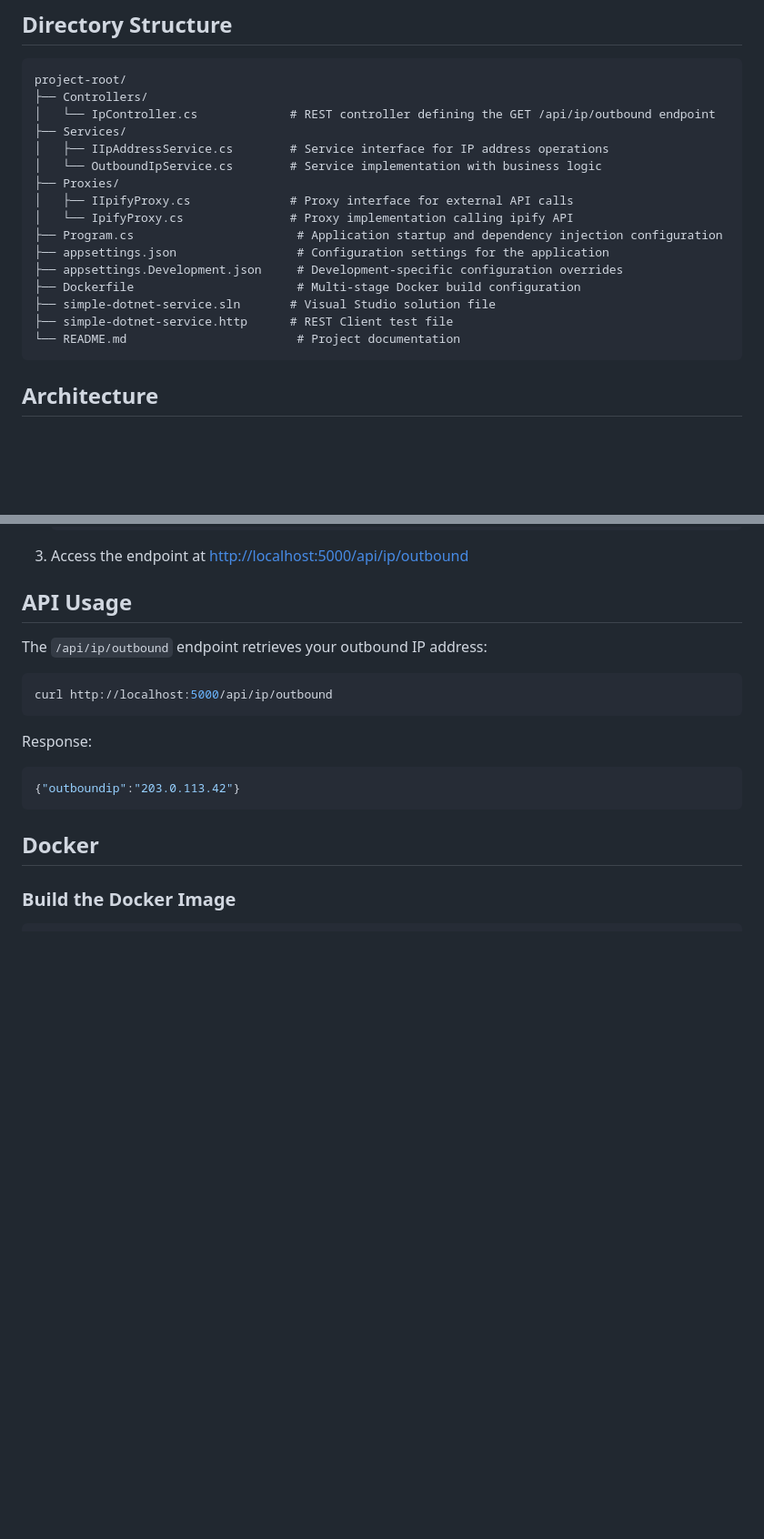
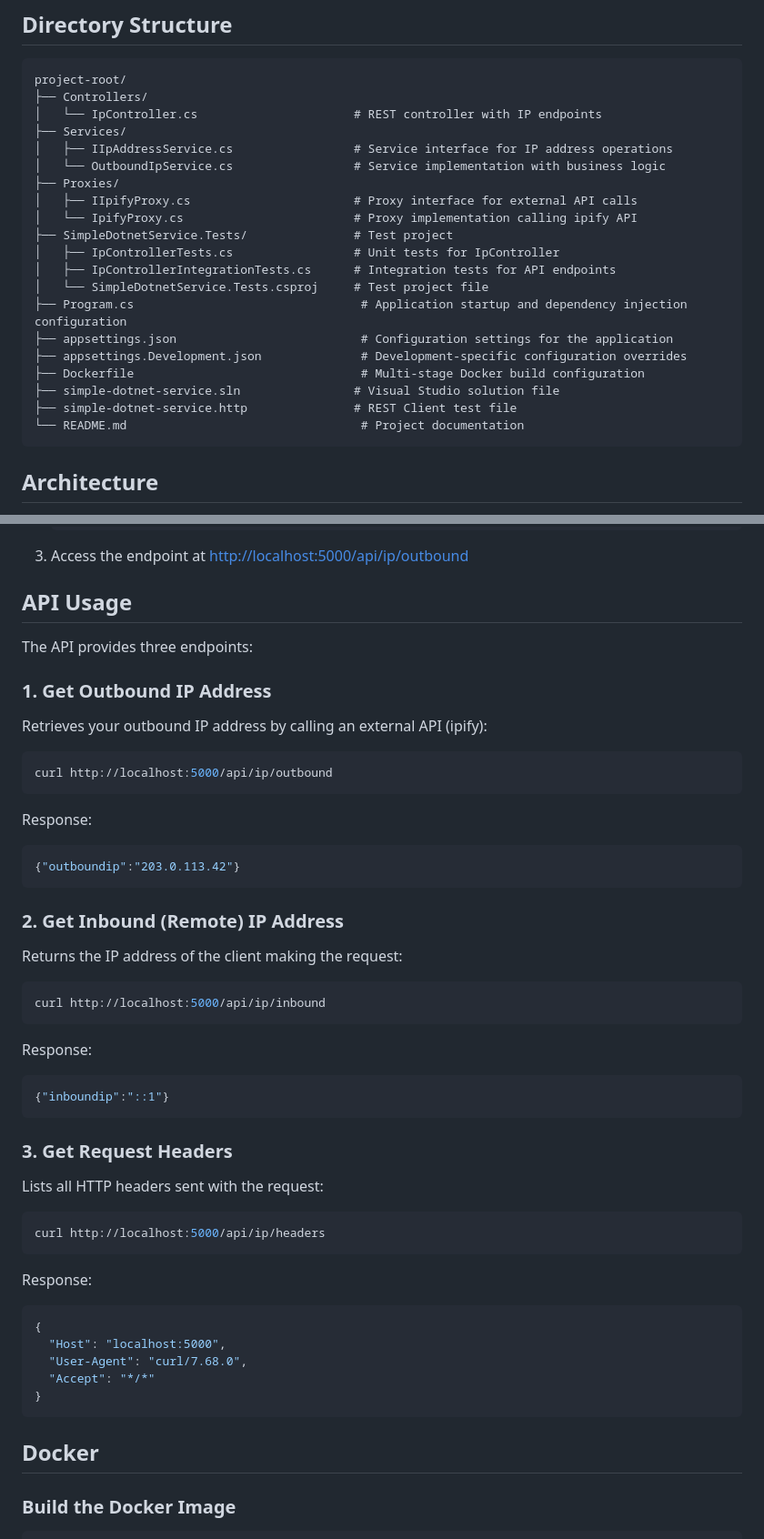
Before and after one commit to neilghosh/simple-dontnet-service, a Markdown page: README.md, 2 parts joined by grey strips. Shown at 91% size. GitHub-like rendering; blank space fills up the shorter version.

````diff
--- a/README.md
+++ b/README.md
@@ -6,20 +6,24 @@ This project is a simple ASP.NET Core Web API that retrieves the outbound IP add
 ```
 project-root/
 ├── Controllers/
-│   └── IpController.cs             # REST controller defining the GET /api/ip/outbound endpoint
+│   └── IpController.cs                      # REST controller with IP endpoints
 ├── Services/
-│   ├── IIpAddressService.cs        # Service interface for IP address operations
-│   └── OutboundIpService.cs        # Service implementation with business logic
+│   ├── IIpAddressService.cs                 # Service interface for IP address operations
+│   └── OutboundIpService.cs                 # Service implementation with business logic
 ├── Proxies/
-│   ├── IIpifyProxy.cs              # Proxy interface for external API calls
-│   └── IpifyProxy.cs               # Proxy implementation calling ipify API
-├── Program.cs                       # Application startup and dependency injection configuration
-├── appsettings.json                 # Configuration settings for the application
-├── appsettings.Development.json     # Development-specific configuration overrides
-├── Dockerfile                       # Multi-stage Docker build configuration
-├── simple-dotnet-service.sln       # Visual Studio solution file
-├── simple-dotnet-service.http      # REST Client test file
-└── README.md                        # Project documentation
+│   ├── IIpifyProxy.cs                       # Proxy interface for external API calls
+│   └── IpifyProxy.cs                        # Proxy implementation calling ipify API
+├── SimpleDotnetService.Tests/               # Test project
+│   ├── IpControllerTests.cs                 # Unit tests for IpController
+│   ├── IpControllerIntegrationTests.cs      # Integration tests for API endpoints
+│   └── SimpleDotnetService.Tests.csproj     # Test project file
+├── Program.cs                                # Application startup and dependency injection configuration
+├── appsettings.json                          # Configuration settings for the application
+├── appsettings.Development.json              # Development-specific configuration overrides
+├── Dockerfile                                # Multi-stage Docker build configuration
+├── simple-dotnet-service.sln                # Visual Studio solution file
+├── simple-dotnet-service.http               # REST Client test file
+└── README.md                                 # Project documentation
 ```
 
 ## Architecture
@@ -53,7 +57,10 @@ The project uses:
 
 ## API Usage
 
-The `/api/ip/outbound` endpoint retrieves your outbound IP address:
+The API provides three endpoints:
+
+### 1. Get Outbound IP Address
+Retrieves your outbound IP address by calling an external API (ipify):
 
 ```bash
 curl http://localhost:5000/api/ip/outbound
@@ -62,6 +69,34 @@ curl http://localhost:5000/api/ip/outbound
 Response:
 ```json
 {"outboundip":"203.0.113.42"}
+```
+
+### 2. Get Inbound (Remote) IP Address
+Returns the IP address of the client making the request:
+
+```bash
+curl http://localhost:5000/api/ip/inbound
+```
+
+Response:
+```json
+{"inboundip":"::1"}
+```
+
+### 3. Get Request Headers
+Lists all HTTP headers sent with the request:
+
+```bash
+curl http://localhost:5000/api/ip/headers
+```
+
+Response:
+```json
+{
+  "Host": "localhost:5000",
+  "User-Agent": "curl/7.68.0",
+  "Accept": "*/*"
+}
 ```
 
 ## Docker
````
Also changed, not shown: other parts of README.md (+61 -1 lines).
